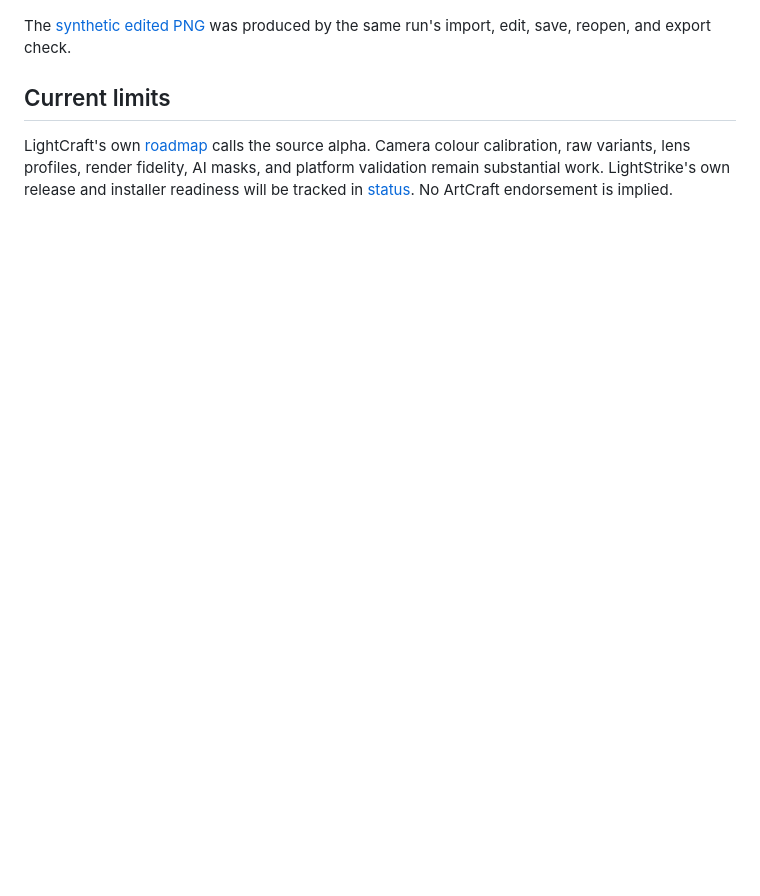
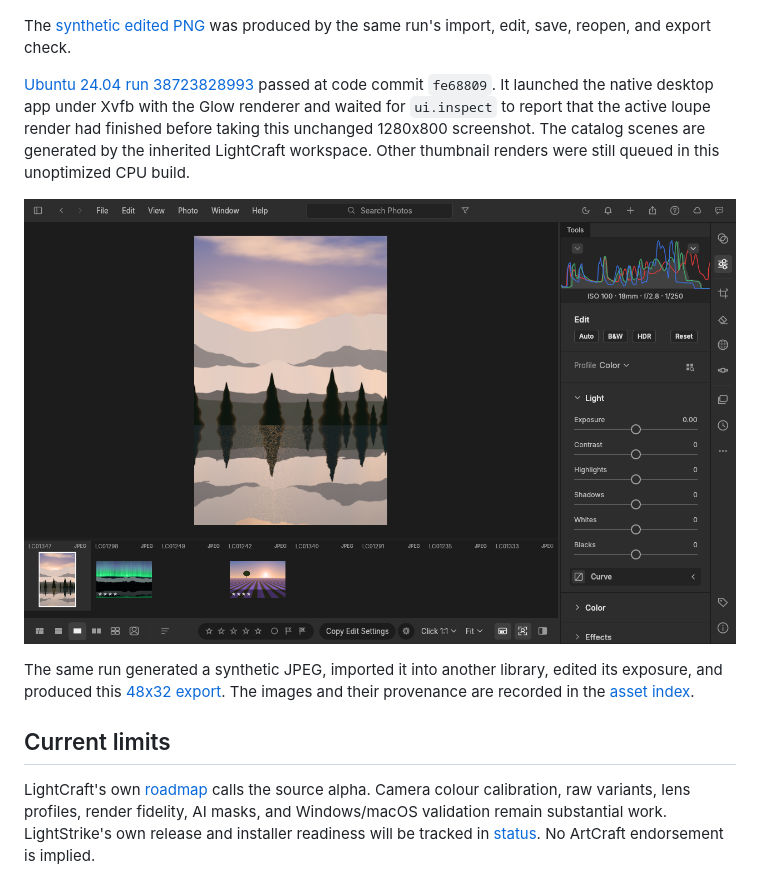
Before and after one commit to Gerbzz/LightStrike, a Markdown page: README.md, the part around the change. Drawn GitHub-style; pictures changed too: docs/images/lightstrike-native-home-ubuntu24.png (added); blank space fills up the shorter version.

Commit message:
docs: preserve verified native LightStrike evidence [skip ci]

```diff
--- a/README.md
+++ b/README.md
@@ -31,6 +31,12 @@ The photo workflow is library import, culling, non-destructive development, pers
 
 The [synthetic edited PNG](docs/images/lightstrike-synthetic-export.png) was produced by the same run's import, edit, save, reopen, and export check.
 
+[Ubuntu 24.04 run 38723828993](https://github.com/Gerbzz/LightStrike/actions/runs/38723828993) passed at code commit `fe68809`. It launched the native desktop app under Xvfb with the Glow renderer and waited for `ui.inspect` to report that the active loupe render had finished before taking this unchanged 1280x800 screenshot. The catalog scenes are generated by the inherited LightCraft workspace. Other thumbnail renders were still queued in this unoptimized CPU build.
+
+![LightStrike native Linux editor with rendered catalog image, histogram, filmstrip, and develop controls](docs/images/lightstrike-native-home-ubuntu24.png)
+
+The same run generated a synthetic JPEG, imported it into another library, edited its exposure, and produced this [48x32 export](docs/images/lightstrike-jpeg-import-export.png). The images and their provenance are recorded in the [asset index](assets/ATTRIBUTION.md).
+
 ## Current limits
 
-LightCraft's own [roadmap](ROADMAP.md) calls the source alpha. Camera colour calibration, raw variants, lens profiles, render fidelity, AI masks, and platform validation remain substantial work. LightStrike's own release and installer readiness will be tracked in [status](docs/LIGHTSTRIKE_STATUS.md). No ArtCraft endorsement is implied.
+LightCraft's own [roadmap](ROADMAP.md) calls the source alpha. Camera colour calibration, raw variants, lens profiles, render fidelity, AI masks, and Windows/macOS validation remain substantial work. LightStrike's own release and installer readiness will be tracked in [status](docs/LIGHTSTRIKE_STATUS.md). No ArtCraft endorsement is implied.
```
Also changed, not shown: assets/ATTRIBUTION.md (+2 -0 lines), docs/LIGHTSTRIKE_STATUS.md (+6 -4 lines), docs/images/lightstrike-jpeg-import-export.png (added), 2 other files.
